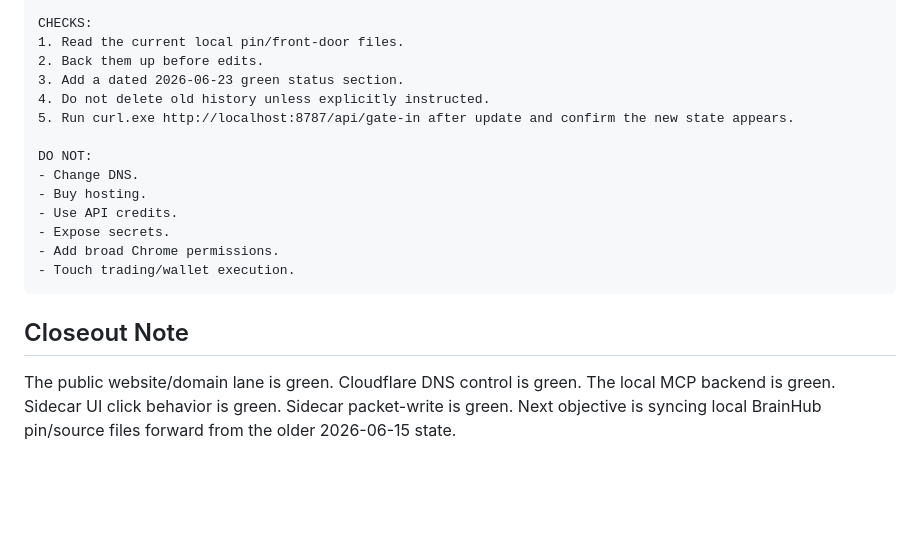
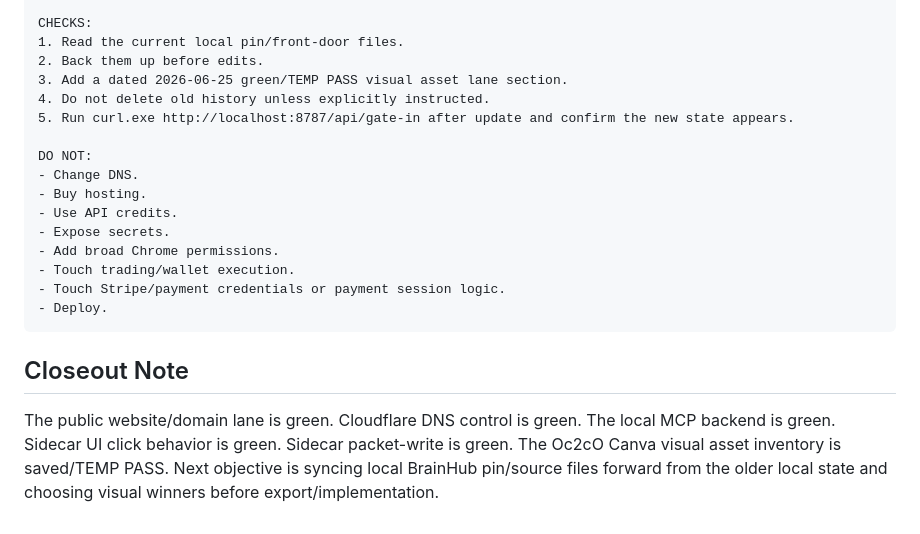
Before and after one commit to Oc2cO/bbwaas-static-proof, a Markdown page: BBWAAS_PIN_BOARD_CURRENT.md, the part around one of its changes. GitHub-like rendering; blank space fills up the shorter version.

````diff
--- a/BBWAAS_PIN_BOARD_CURRENT.md
+++ b/BBWAAS_PIN_BOARD_CURRENT.md
@@ -165,7 +208,7 @@ KNOWN GREEN STATE TO SAVE LOCALLY:
 CHECKS:
 1. Read the current local pin/front-door files.
 2. Back them up before edits.
-3. Add a dated 2026-06-23 green status section.
+3. Add a dated 2026-06-25 green/TEMP PASS visual asset lane section.
 4. Do not delete old history unless explicitly instructed.
 5. Run curl.exe http://localhost:8787/api/gate-in after update and confirm the new state appears.
 
@@ -176,8 +219,10 @@ DO NOT:
 - Expose secrets.
 - Add broad Chrome permissions.
 - Touch trading/wallet execution.
+- Touch Stripe/payment credentials or payment session logic.
+- Deploy.
 ```
 
 ## Closeout Note
 
-The public website/domain lane is green. Cloudflare DNS control is green. The local MCP backend is green. Sidecar UI click behavior is green. Sidecar packet-write is green. Next objective is syncing local BrainHub pin/source files forward from the older 2026-06-15 state.
+The public website/domain lane is green. Cloudflare DNS control is green. The local MCP backend is green. Sidecar UI click behavior is green. Sidecar packet-write is green. The Oc2cO Canva visual asset inventory is saved/TEMP PASS. Next objective is syncing local BrainHub pin/source files forward from the older local state and choosing visual winners before export/implementation.
````
Also changed, not shown: other parts of BBWAAS_PIN_BOARD_CURRENT.md (+47 -4 lines).
